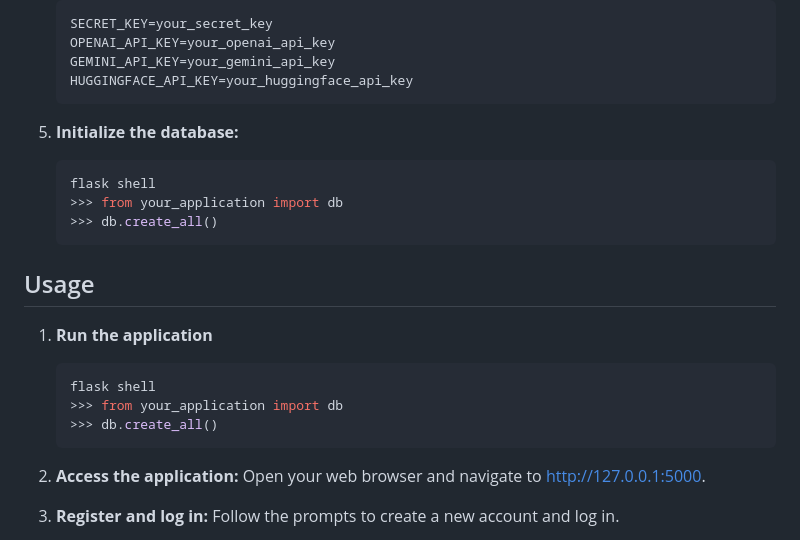
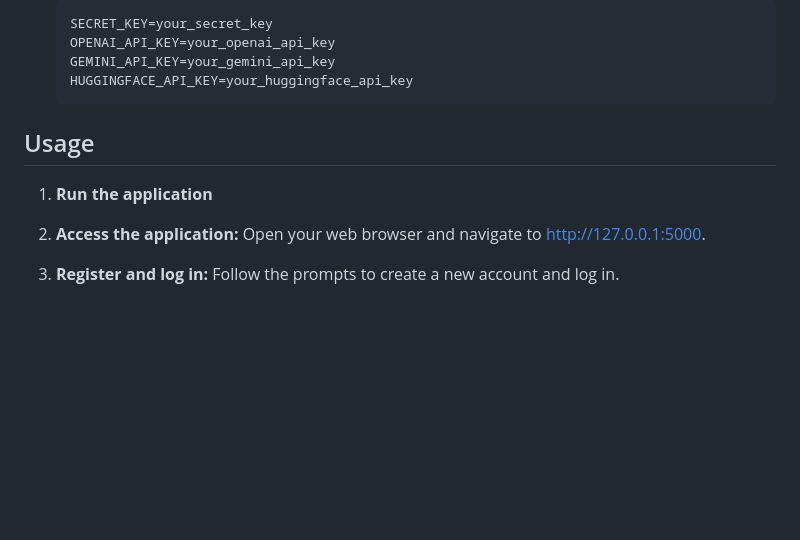
Before and after one commit to ncatbagan/True-Text-Detect, a Markdown page: README.md, the part around the change printed below. GitHub-like rendering; blank space fills up the shorter version.

````diff
--- a/README.md
+++ b/README.md
@@ -39,24 +39,12 @@
     GEMINI_API_KEY=your_gemini_api_key
     HUGGINGFACE_API_KEY=your_huggingface_api_key
     ```
-
-5. **Initialize the database:**
-    ```bash
-    flask shell
-    >>> from your_application import db
-    >>> db.create_all()
-    ```
 </p>
 
 <h2>Usage</h2>
 <p>
 
 1. **Run the application**
-    ```bash
-    flask shell
-    >>> from your_application import db
-    >>> db.create_all()
-    ```
 
 2. **Access the application:** Open your web browser and navigate to http://127.0.0.1:5000.
 
````
Also changed, not shown: other parts of README.md (+7 -6 lines).
